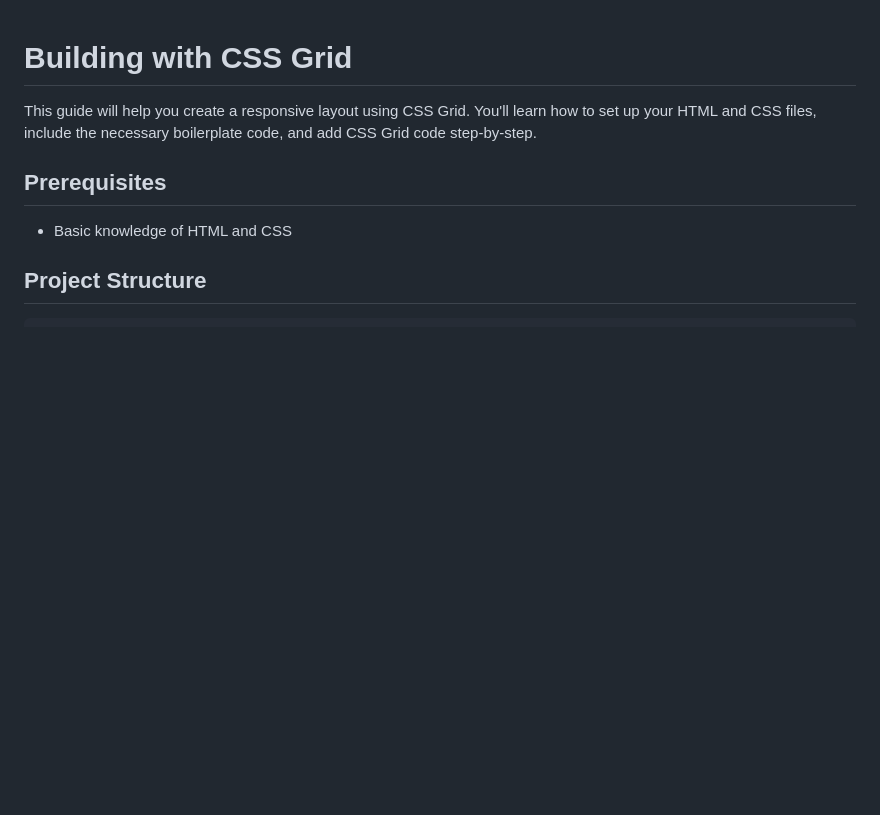
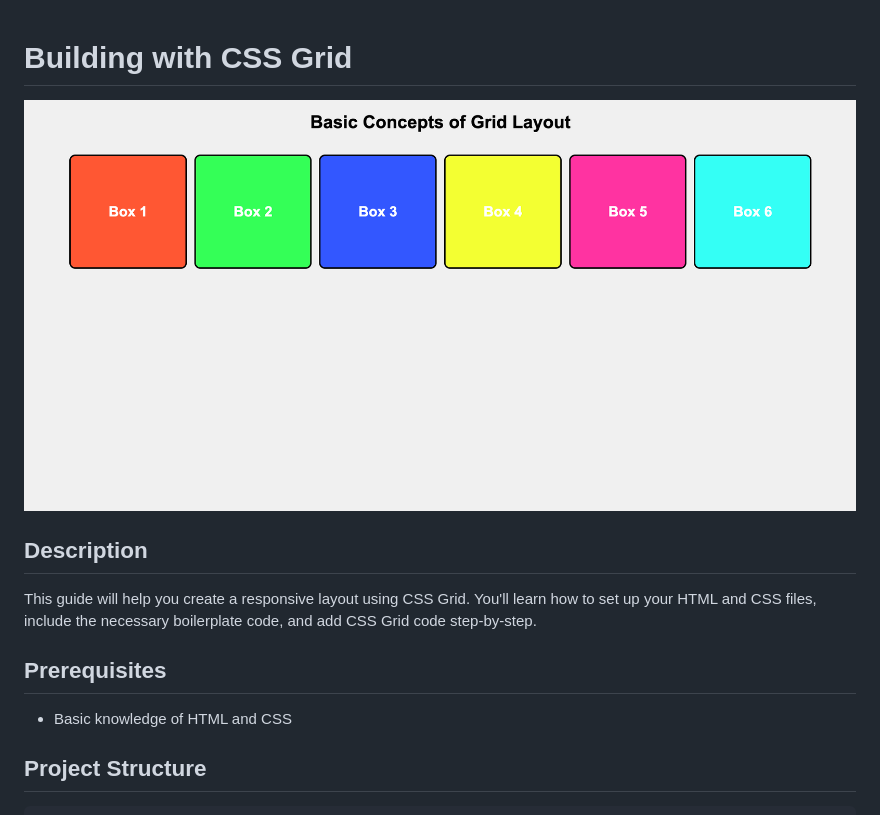
Before and after one commit to norma13115/aisd-wde-5-building-with-css-grid, a Markdown page: README.md, the part around the change. Rendered like a GitHub page; pictures changed too: assets/images/example.png (added); blank space fills up the shorter version.

Commit message:
added screen shot of assignment solution

```diff
--- a/README.md
+++ b/README.md
@@ -1,5 +1,7 @@
 # Building with CSS Grid
+![Screenshot of the project](assets/images/example.png)
 
+## Description
 This guide will help you create a responsive layout using CSS Grid. You'll learn how to set up your HTML and CSS files, include the necessary boilerplate code, and add CSS Grid code step-by-step.
 
 ## Prerequisites
```
